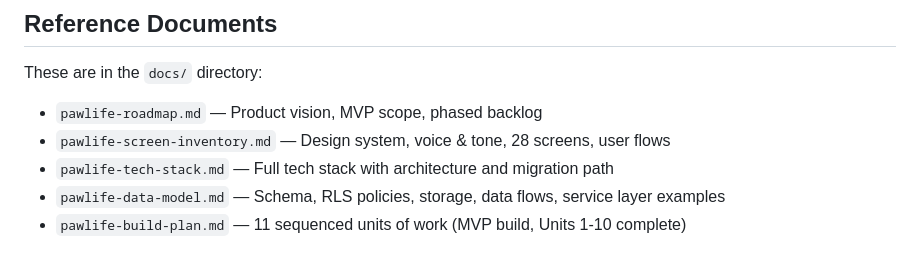
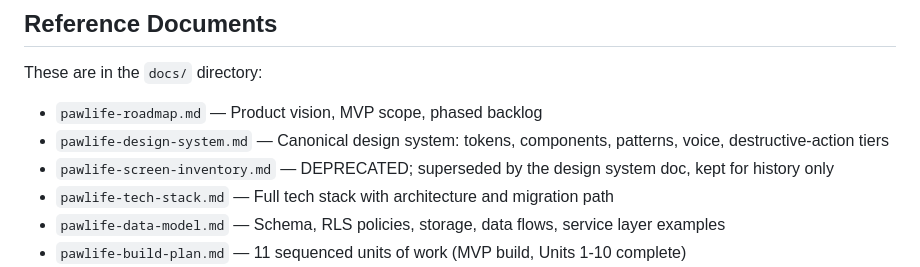
Before and after one commit to jackosaurus/pawlife, a Markdown page: CLAUDE.md, the part around one of its changes. Rendered like a GitHub page.

```diff
--- a/CLAUDE.md
+++ b/CLAUDE.md
@@ -152,7 +124,8 @@ Refer to `docs/pawlife-build-plan.md` for the full sequenced build plan.
 
 These are in the `docs/` directory:
 - `pawlife-roadmap.md` — Product vision, MVP scope, phased backlog
-- `pawlife-screen-inventory.md` — Design system, voice & tone, 28 screens, user flows
+- `pawlife-design-system.md` — Canonical design system: tokens, components, patterns, voice, destructive-action tiers
+- `pawlife-screen-inventory.md` — DEPRECATED; superseded by the design system doc, kept for history only
 - `pawlife-tech-stack.md` — Full tech stack with architecture and migration path
 - `pawlife-data-model.md` — Schema, RLS policies, storage, data flows, service layer examples
 - `pawlife-build-plan.md` — 11 sequenced units of work (MVP build, Units 1-10 complete)
```
Also changed, not shown: other parts of CLAUDE.md (+3 -31 lines), docs/pawlife-screen-inventory.md (+2 -0 lines).
